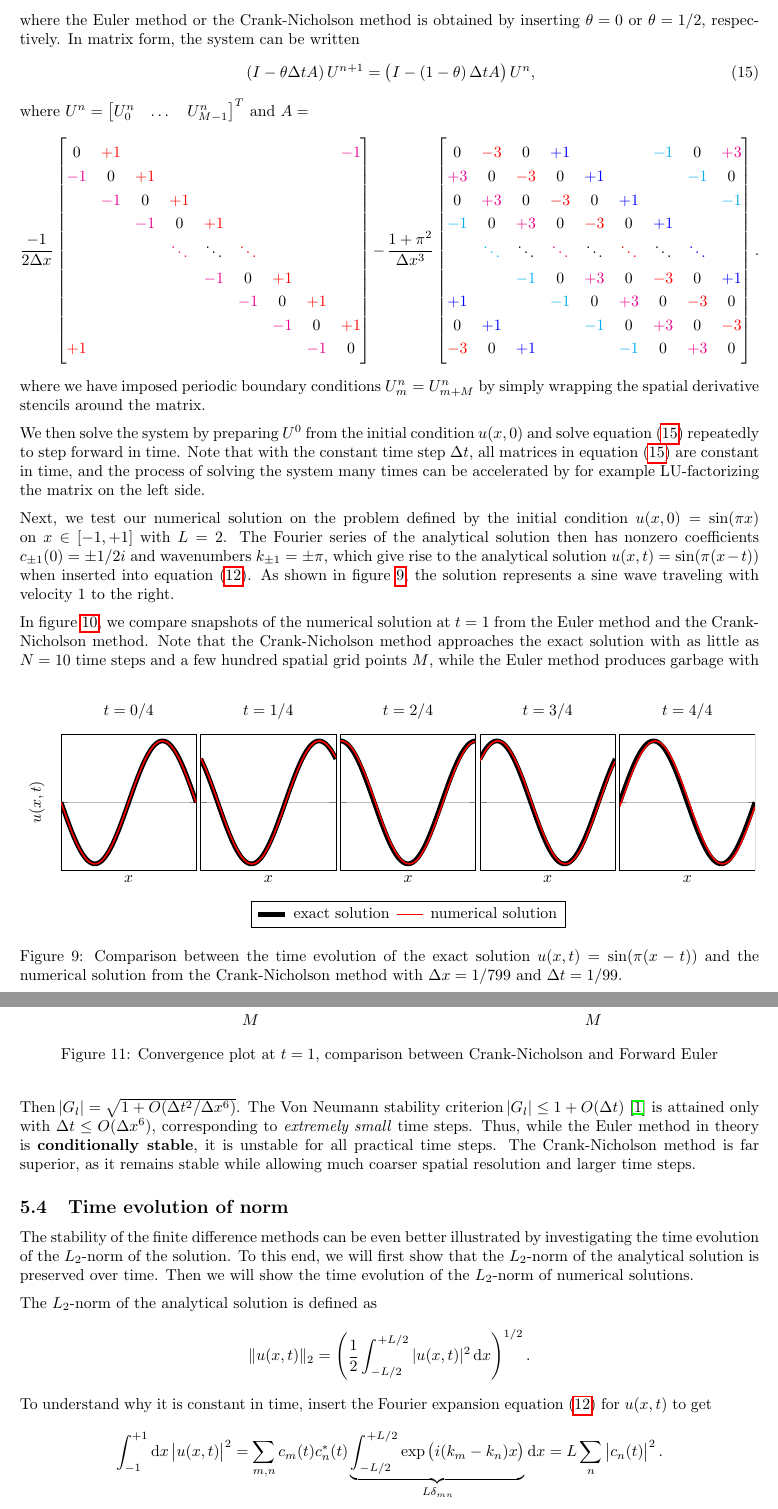
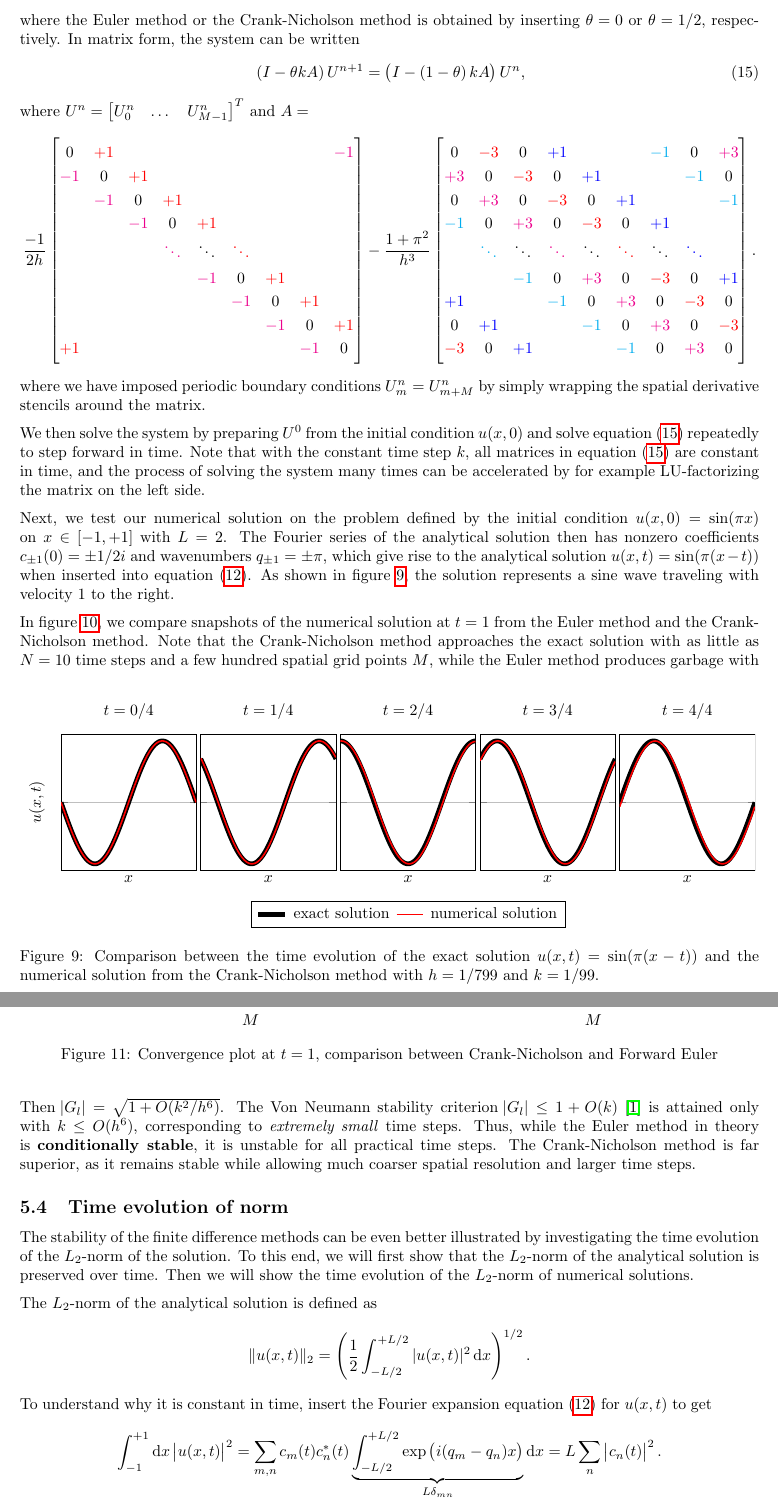
Before and after one commit to Northo/NumDiff, a LaTeX document (report/report.tex, which reads report/exercise4/exercise4.tex): two parts of pages 18 and 20 of 38, joined at a grey line, cut so that both start at the same text. The pictures show the PDF file report/report.pdf that the author committed with the source.

Commit message:
Use step size conventions in exercise 4

```diff
--- a/report/exercise4/exercise4.tex
+++ b/report/exercise4/exercise4.tex
@@ -14,6 +14,6 @@ u(x+L, t) = u(x, t).
 
 As the solution is periodic in space at every time $t$, it can be expressed as a Fourier series
 \begin{equation}
-u(x, t) = \sum_{n=-\infty}^{+\infty} c_n(t) \exp{(i k_n x)}
+u(x, t) = \sum_{n=-\infty}^{+\infty} c_n(t) \exp{(i q_n x)}
 \label{fourier_series}
 \end{equation}
@@ -21,6 +21,6 @@ with wavenumbers $k_n = 2 \pi n / L$ and time-dependent coefficients $c_n(t)$ th
 This can be derived formally by separation of variables.
 Inserting the Fourier series into \cref{kdv_equation} gives the condition
 \begin{equation*}
-	\sum_n \left( \dot{c}_n(t) + i \left( \left( 1+\pi^2 \right) k_n - k_n^3 \right) c_n(t) \right) \exp{(i k_n x)} = 0
+	\sum_n \left( \dot{c}_n(t) + i \left( \left( 1+\pi^2 \right) q_n - q_n^3 \right) c_n(t) \right) \exp{(i q_n x)} = 0
 \end{equation*}
 on the coefficients.
@@ -28,6 +28,6 @@ Due to orthogonality of the Fourier basis functions $\exp(i k_n x)$, the sum can
 This gives a first-order differential equation for each coefficient with the solution
 \begin{equation}
-	c_n(t) = c_n(0) \exp{\left( -i \left (\left(1+\pi^2\right)k_n - k_n^3\right) t \right) }.
+	c_n(t) = c_n(0) \exp{\left( -i \left (\left(1+\pi^2\right)q_n - q_n^3\right) t \right) }.
 	\label{fourier_coefficients}
 \end{equation}
 
@@ -42,7 +42,7 @@ This gives a first-order differential equation for each coefficient with the sol
 To find a numerical solution $U_m^n = U(x_m, t_n) \approx u(x_m, t_n) = u_m^n$ of the Korteweg-De Vries equation, we will discretize it with central differences in space and integrate over time with the Euler method and the Crank-Nicholson method.
 For the first order spatial derivative, we use the central difference
 \begin{equation*}
-	\dpd{u_m^n}{x}    \approx \frac{\delta u_m^n}{2 \Delta x}       = \frac{u_{m+1}^n-u_{m-1}^n}{2 \Delta x}.
+	\dpd{u_m^n}{x}    \approx \frac{\delta u_m^n}{2 h}       = \frac{u_{m+1}^n-u_{m-1}^n}{2 h}.
 \end{equation*}
 We repeat the same finite difference three times to approximate the third order spatial derivative as
 \begin{equation*}
@@ -50,17 +50,17 @@ We repeat the same finite difference three times to approximate the third order
 \end{equation*}
 Inserting these approximations into \cref{kdv_equation}, we get the intermediate result
 \begin{equation*}
-	\dpd{u_m^n}{t} \approx F(u^n) = -\left(1+\pi^2\right) \frac{u_{m+1}^n-u_{m-1}^n}{2 \Delta x} - \frac{u_{m+3}^n-3u_{m+1}^n+3u_{m-1}^n-u_{m-3}^n}{8 \Delta x^3}.
+	\dpd{u_m^n}{t} \approx F(u^n) = -\left(1+\pi^2\right) \frac{u_{m+1}^n-u_{m-1}^n}{2 h} - \frac{u_{m+3}^n-3u_{m+1}^n+3u_{m-1}^n-u_{m-3}^n}{8 h^3}.
 \end{equation*}
 For later convenience, we write the Euler method and Crank-Nicholson method collectively with the $\theta$-method.
 This gives the final system of difference equations for the numerical solution
 \begin{equation}\label{theta_method_discretized}
-	\frac{U_m^{n+1} - U_m^n}{\Delta t} = (1-\theta) F(U^n) + \theta F(U^{n+1}),
+	\frac{U_m^{n+1} - U_m^n}{k} = (1-\theta) F(U^n) + \theta F(U^{n+1}),
 \end{equation}
 where the Euler method or the Crank-Nicholson method is obtained by inserting $\theta = 0$ or $\theta = 1/2$, respectively.
 In matrix form, the system can be written
 \begin{equation}
-	\left(I - \theta \Delta t A\right) U^{n+1} = \left(I - \left(1-\theta\right) \Delta t A\right) U^n,
+	\left(I - \theta k A\right) U^{n+1} = \left(I - \left(1-\theta\right) k A\right) U^n,
 	\label{matrixeq}
 \end{equation}
 where $U^{n} = \begin{bmatrix} U_0^n & \dots & U_{M-1}^n \end{bmatrix}^T$ and $A = $
@@ -107,7 +107,7 @@ where $U^{n} = \begin{bmatrix} U_0^n & \dots & U_{M-1}^n \end{bmatrix}^T$ and $A
 where we have imposed periodic boundary conditions $U_m^n = U_{m+M}^n$ by simply wrapping the spatial derivative stencils around the matrix.
 
 We then solve the system by preparing $U^0$ from the initial condition $u(x, 0)$ and solve \cref{matrixeq} repeatedly to step forward in time.
-Note that with the constant time step $\Delta t$, all matrices in \cref{matrixeq} are constant in time, and the process of solving the system many times can be accelerated by for example LU-factorizing the matrix on the left side.
+Note that with the constant time step $k$, all matrices in \cref{matrixeq} are constant in time, and the process of solving the system many times can be accelerated by for example LU-factorizing the matrix on the left side.
 
 \iffalse
 \begin{figure}
@@ -181,11 +181,11 @@ zticklabel={\pgfmathparse{\tick-1}$\pgfmathprintnumber{\pgfmathresult}$} % hack
 \node at ($(group c3r1) + (0,-2.5cm)$) {\pgfplotslegendfromname{thelegend}};
 \end{tikzpicture}
 %\caption{\label{sine_evolution}Time evolution of the numerical solution from the Crank-Nicholson method compared with the exact solution $\sin(\pi(x-t))$. The numerical solution is calculated using $M=800$ spatial grid points and $N=100$ temporal grid points.}
-\caption{\label{sine_evolution}Comparison between the time evolution of the exact solution $u(x,t)=\sin(\pi(x-t))$ and the numerical solution from the Crank-Nicholson method with $\Delta x=1/799$ and $\Delta t=1/99$.}
+\caption{\label{sine_evolution}Comparison between the time evolution of the exact solution $u(x,t)=\sin(\pi(x-t))$ and the numerical solution from the Crank-Nicholson method with $h=1/799$ and $k=1/99$.}
 \end{figure}
 
 Next, we test our numerical solution on the problem defined by the initial condition $u(x, 0) = \sin(\pi x)$ on $x \in [-1, +1]$ with $L = 2$.
-The Fourier series of the analytical solution then has nonzero coefficients $c_{\pm1}(0) = \pm 1/2i$ and wavenumbers $k_{\pm 1} = \pm \pi$, which give rise to the analytical solution $u(x, t) = \sin(\pi(x-t))$ when inserted into \cref{fourier_series}.
+The Fourier series of the analytical solution then has nonzero coefficients $c_{\pm1}(0) = \pm 1/2i$ and wavenumbers $q_{\pm 1} = \pm \pi$, which give rise to the analytical solution $u(x, t) = \sin(\pi(x-t))$ when inserted into \cref{fourier_series}.
 As shown in \cref{sine_evolution}, the solution represents a sine wave traveling with velocity $1$ to the right.
 
 In \cref{ex4_euler_vs_crank_snapshots}, we compare snapshots of the numerical solution at $t = 1$ from the Euler method and the Crank-Nicholson method.
@@ -240,5 +240,5 @@ The convergence plot of the error at $t=1$ in \cref{ex4_euler_vs_crank_convergen
 Motivated by the examples of the Euler method and the Crank-Nicholson method, we perform a Von Neumann analysis of their stability.
 Just like the exact solution, the numerical solution is subject to periodic boundary conditions in space and can therefore be expanded in a Fourier series
 \begin{equation}
-	U_m^n = U(x_m, t_n) = \sum_l C_l^n \exp \left(i k_l x_m\right).
+	U_m^n = U(x_m, t_n) = \sum_l C_l^n \exp \left(i q_l x_m\right).
 \end{equation}
@@ -254,6 +254,6 @@ Inserting it into \cref{theta_method_discretized}, dividing by $\exp(i k_l x_m)$
 Now look at the amplification factor $G_l = C_l^{n+1} / C_l^n$ of Fourier mode $l$ over one time step.
 With $\theta = 1/2$, the Crank-Nicholson method gives
 \begin{equation}
-	G_l = \frac{1 + i \Delta t f(x) / 2}{1 - i \Delta t f(x) / 2} \quad \implies \quad \abs{G_l} = 1.
+	G_l = \frac{1 + i k f(x) / 2}{1 - i k f(x) / 2} \quad \implies \quad \abs{G_l} = 1.
 	\label{crank_nicholson_amplification_factor}
 \end{equation}
@@ -261,6 +261,6 @@ The amplitude of all Fourier modes is thus preserved over time independently of
 
 The Euler method has $\theta = 0$ and gives
 \begin{equation}
-	G_l = 1 + i \Delta t f(x) \quad \implies \quad \abs{G_l} = \sqrt{1 + \Delta t^2 f(k_l)^2}.
+	G_l = 1 + i k f(x) \quad \implies \quad \abs{G_l} = \sqrt{1 + k^2 f(q_l)^2}.
 	\label{euler_amplification_factor}
 \end{equation}
@@ -268,9 +268,9 @@ Since $\abs{\sin(k_l h)} \leq 1$ for all $k_l$, we can bound $f(k_l)$ by
 \begin{equation*}
-	\abs{f(k_l)} \leq \frac{(1+\pi^2)}{\Delta x} + \frac{1}{\Delta x^3} = \frac{1}{\Delta x^3} \left( (1+\pi^2) \Delta x^2 + 1 \right) \leq \frac{1}{\Delta x^3} \left( (1+\pi^2) L^2 + 1 \right).
+	\abs{f(q_l)} \leq \frac{(1+\pi^2)}{h} + \frac{1}{h^3} = \frac{1}{h^3} \left( (1+\pi^2) h^2 + 1 \right) \leq \frac{1}{h^3} \left( (1+\pi^2) L^2 + 1 \right).
 \end{equation*}
-Then $\abs{G_l} = \sqrt{1 + O(\Delta t^2 / \Delta x^6)}$.
+Then $\abs{G_l} = \sqrt{1 + O(k^2 / h^6)}$.
 % TODO: cite von neumann stability criterion
-The Von Neumann stability criterion $\abs{G_l} \leq 1 + O(\Delta t)$ \cite{owren} is attained only with $\Delta t \leq O(\Delta x^6)$, corresponding to \emph{extremely small} time steps.
+The Von Neumann stability criterion $\abs{G_l} \leq 1 + O(k)$ \cite{owren} is attained only with $k \leq O(h^6)$, corresponding to \emph{extremely small} time steps.
 Thus, while the Euler method in theory is \textbf{conditionally stable}, it is unstable for all practical time steps.
 The Crank-Nicholson method is far superior, as it remains stable while allowing much coarser spatial resolution and larger time steps.
 
@@ -329,7 +329,7 @@ The $L_2$-norm of the analytical solution is defined as
 \end{equation*}
 To understand why it is constant in time, insert the Fourier expansion \cref{fourier_series} for $u(x,t)$ to get
 \begin{equation*}
-\int_{-1}^{+1} \dif x \left| u(x,t) \right|^2 = \sum_{m,n} c_m(t) c_n^*(t) \underbrace{\int_{-L/2}^{+L/2} \exp{\left(i(k_m-k_n)x\right)}}_{L \delta_{m n}} \dif x = L \sum_n \left| c_n(t) \right|^2.
+\int_{-1}^{+1} \dif x \left| u(x,t) \right|^2 = \sum_{m,n} c_m(t) c_n^*(t) \underbrace{\int_{-L/2}^{+L/2} \exp{\left(i(q_m-q_n)x\right)}}_{L \delta_{m n}} \dif x = L \sum_n \left| c_n(t) \right|^2.
 \end{equation*}
 Since the Fourier coefficients \eqref{fourier_coefficients} have constant magnitude $|c_n(t)| = |c_n(0)|$, the $L_2$-norm is the same at any time $t$.
 Note that it is the \emph{odd} number of spatial derivatives in \cref{kdv_equation} that gives the exponential in \cref{fourier_coefficients} a purely imaginary argument, and preserves the amplitude of each Fourier mode.
```
Also changed, not shown: report/report.pdf, report/exercise4/exercise4.tex (24 more changed lines).
